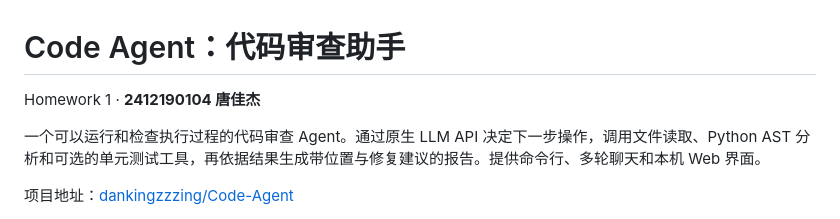
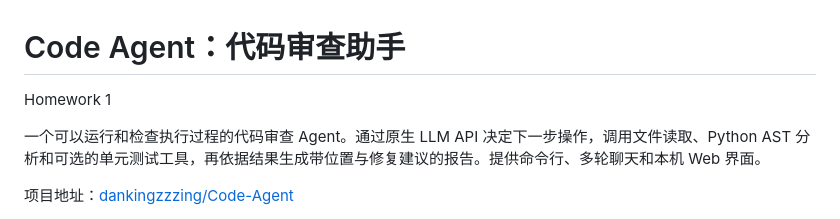
Before and after one commit to dankingzzzing/Code-Agent, a Markdown page: README.md, the part around the change. Rendered like a GitHub page.

```diff
--- a/README.md
+++ b/README.md
@@ -1,6 +1,6 @@
 # Code Agent：代码审查助手
 
-Homework 1 · **2412190104 唐佳杰**
+Homework 1
 
 一个可以运行和检查执行过程的代码审查 Agent。通过原生 LLM API 决定下一步操作，调用文件读取、Python AST 分析和可选的单元测试工具，再依据结果生成带位置与修复建议的报告。提供命令行、多轮聊天和本机 Web 界面。
 
```
